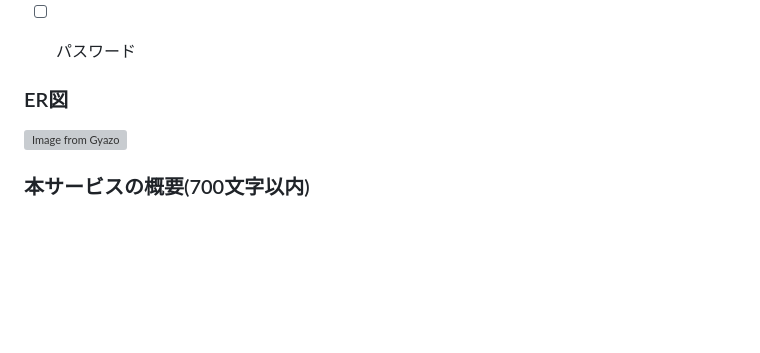
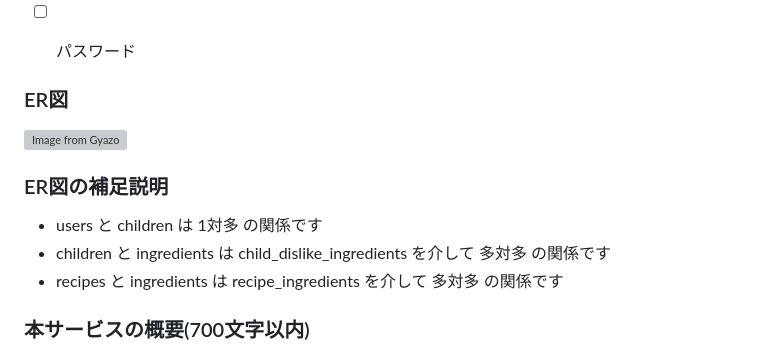
Before and after one commit to shigeo-hr/PapaCook, a Markdown page: README.md, the part around the change. Rendered like a GitHub page; blank space fills up the shorter version; grey boxes are pictures that could not be loaded.

Commit message:
ER図に補足説明を追加

```diff
--- a/README.md
+++ b/README.md
@@ -311,6 +311,11 @@ PapaCook(パパクック)は、家にある食材を入力するだけで、AI
 ### ER図
 [![Image from Gyazo](https://i.gyazo.com/f3898b131b236f393b2c543e50cfe700.png)](https://gyazo.com/f3898b131b236f393b2c543e50cfe700)
 
+### ER図の補足説明
+- users と children は 1対多 の関係です
+- children と ingredients は child_dislike_ingredients を介して 多対多 の関係です
+- recipes と ingredients は recipe_ingredients を介して 多対多 の関係です
+
 ### 本サービスの概要(700文字以内)
 
 PapaCook(パパクック)は、家にある食材を入力するだけで、AIが子供も大人も楽しめるレシピを提案してくれる、休日パパのためのレシピアシスタントアプリです。
```
